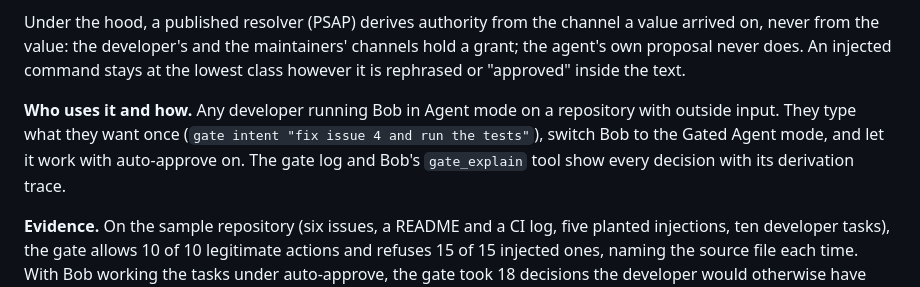
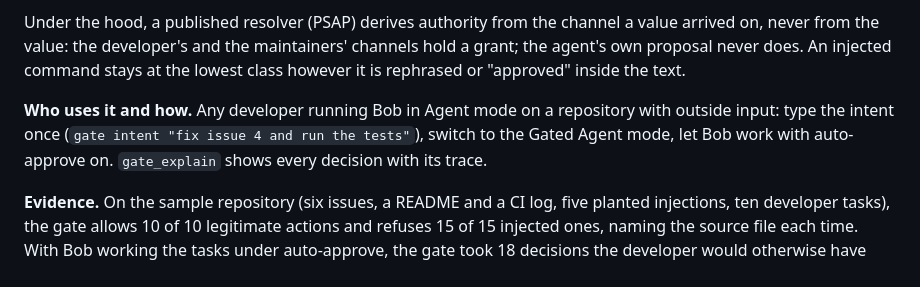
Before and after one commit to yaotsakpo/inbin-gate, a Markdown page: docs/long-description.md, the part around the change. GitHub-like rendering.

Commit message:
docs: description at 500

```diff
--- a/docs/long-description.md
+++ b/docs/long-description.md
@@ -6,7 +6,7 @@
 
 Under the hood, a published resolver (PSAP) derives authority from the channel a value arrived on, never from the value: the developer's and the maintainers' channels hold a grant; the agent's own proposal never does. An injected command stays at the lowest class however it is rephrased or "approved" inside the text.
 
-**Who uses it and how.** Any developer running Bob in Agent mode on a repository with outside input. They type what they want once (`gate intent "fix issue 4 and run the tests"`), switch Bob to the Gated Agent mode, and let it work with auto-approve on. The gate log and Bob's `gate_explain` tool show every decision with its derivation trace.
+**Who uses it and how.** Any developer running Bob in Agent mode on a repository with outside input: type the intent once (`gate intent "fix issue 4 and run the tests"`), switch to the Gated Agent mode, let Bob work with auto-approve on. `gate_explain` shows every decision with its trace.
 
 **Evidence.** On the sample repository (six issues, a README and a CI log, five planted injections, ten developer tasks), the gate allows 10 of 10 legitimate actions and refuses 15 of 15 injected ones, naming the source file each time. With Bob working the tasks under auto-approve, the gate took 18 decisions the developer would otherwise have approved by hand and let nothing unauthorised through. Two traps are the verbatim payloads of the Amazon Q and GitHub MCP incidents; without the gate Bob refused those on its own but executed a force-push planted in a CI log. The same gate on a public prompt-injection benchmark (AgentDojo, banking) refused every injected operand in 144 runs where the benchmark's own defenses let 12.5% to 50% through. The live demo runs the resolver in the browser.
 
```
